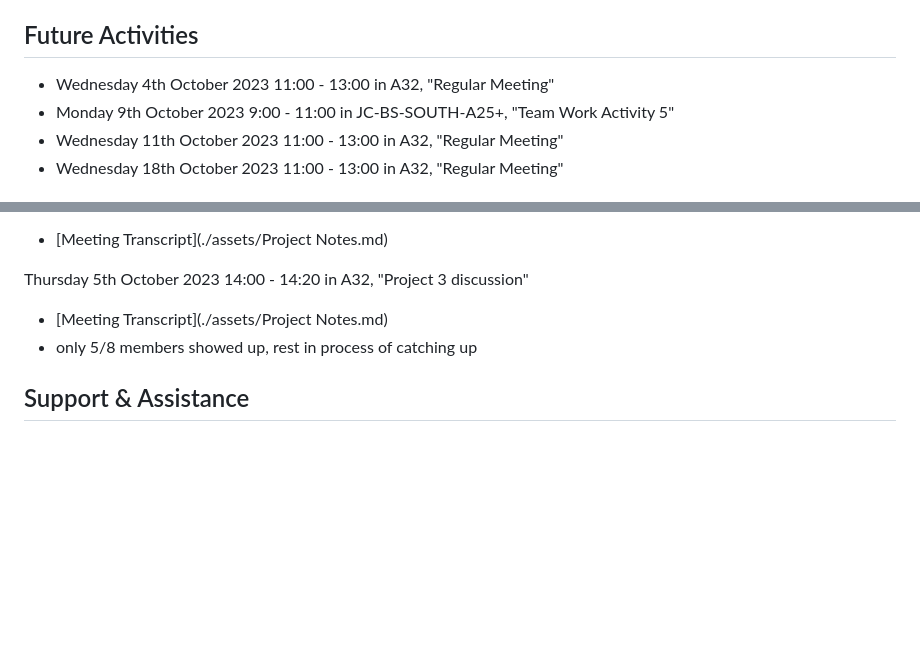
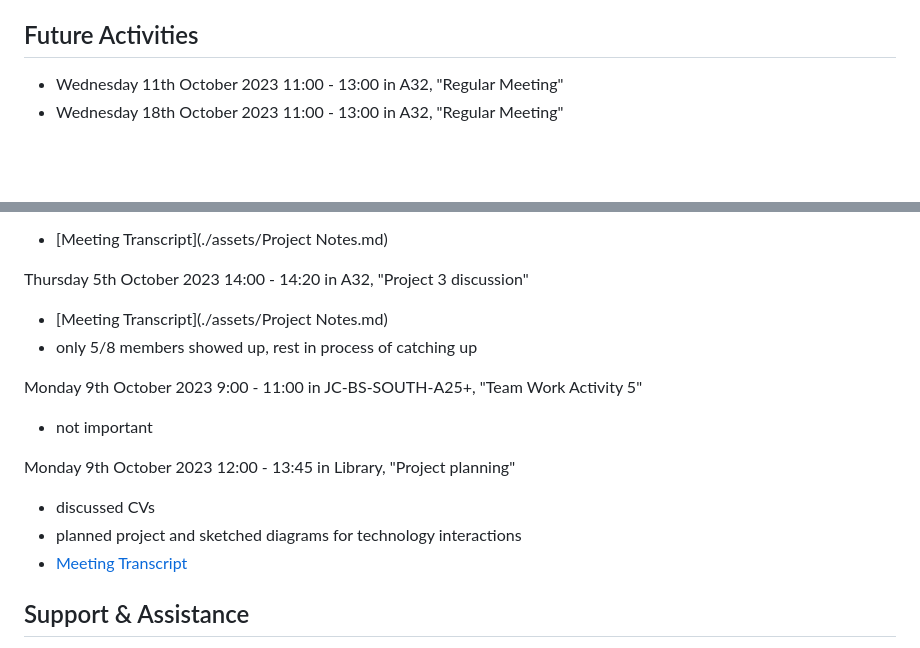
Before and after one commit to boykin345/food-ai-app, a Markdown page: README.md, 2 parts joined by grey strips. Drawn GitHub-style; blank space fills up the shorter version.

```diff
--- a/README.md
+++ b/README.md
@@ -47,8 +47,6 @@ This is just built so we can keep a record of everything we have done so far and
     - [Cargobot with structure](https://uniofnottm-my.sharepoint.com/:p:/g/personal/psymm9_nottingham_ac_uk/EaAvN1UwNw9OrXCDBPJ1xqsBvWcL4oujFjkWRmFqF2Ru3A?e=sIDi5W)
 
 ## Future Activities
-- Wednesday 4th October 2023 11:00 - 13:00 in A32, "Regular Meeting"
-- Monday 9th October 2023 9:00 - 11:00 in JC-BS-SOUTH-A25+, "Team Work Activity 5"
 - Wednesday 11th October 2023 11:00 - 13:00 in A32, "Regular Meeting"
 - Wednesday 18th October 2023 11:00 - 13:00 in A32, "Regular Meeting"
 
@@ -66,6 +64,14 @@ Thursday 5th October 2023 14:00 - 14:20 in A32, "Project 3 discussion"
 - [Meeting Transcript](./assets/Project Notes.md)
 - only 5/8 members showed up, rest in process of catching up
 
+Monday 9th October 2023 9:00 - 11:00 in JC-BS-SOUTH-A25+, "Team Work Activity 5"
+- not important
+
+Monday 9th October 2023 12:00 - 13:45 in Library, "Project planning"
+- discussed CVs
+- planned project and sketched diagrams for technology interactions
+- [Meeting Transcript](./assets/)
+
 ## Support & Assistance
 
 Should you encounter any issues or need to discuss matters of a personal nature, Marco, our team leader, is readily available to assist. Please feel free to send him a direct message or reach out via the email provided above.
```
